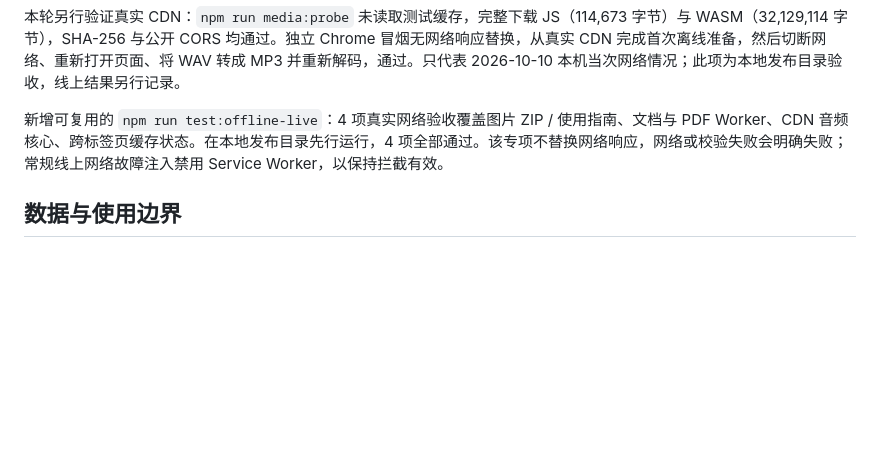
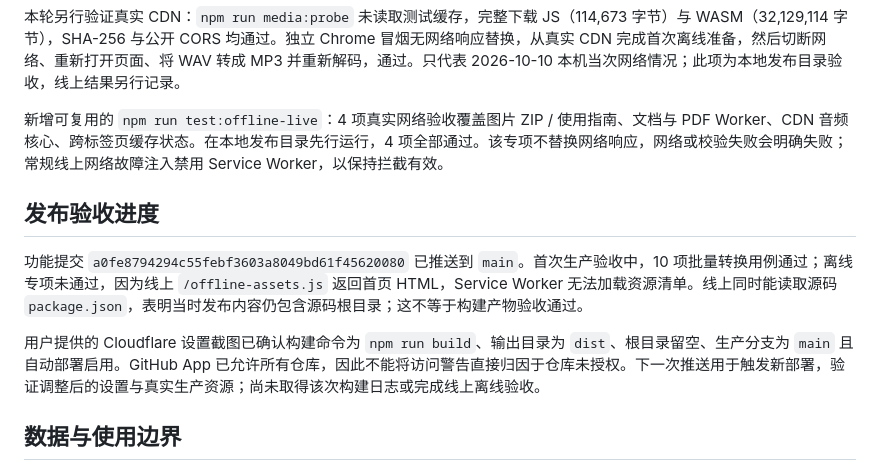
Before and after one commit to wqnmlgb151/Online-conversion, a Markdown page: docs/STAGE-4.md, the part around the change. GitHub-like rendering; blank space fills up the shorter version.

```diff
--- a/docs/STAGE-4.md
+++ b/docs/STAGE-4.md
@@ -28,6 +28,12 @@
 
 新增可复用的 `npm run test:offline-live`：4 项真实网络验收覆盖图片 ZIP / 使用指南、文档与 PDF Worker、CDN 音频核心、跨标签页缓存状态。在本地发布目录先行运行，4 项全部通过。该专项不替换网络响应，网络或校验失败会明确失败；常规线上网络故障注入禁用 Service Worker，以保持拦截有效。
 
+## 发布验收进度
+
+功能提交 `a0fe8794294c55febf3603a8049bd61f45620080` 已推送到 `main`。首次生产验收中，10 项批量转换用例通过；离线专项未通过，因为线上 `/offline-assets.js` 返回首页 HTML，Service Worker 无法加载资源清单。线上同时能读取源码 `package.json`，表明当时发布内容仍包含源码根目录；这不等于构建产物验收通过。
+
+用户提供的 Cloudflare 设置截图已确认构建命令为 `npm run build`、输出目录为 `dist`、根目录留空、生产分支为 `main` 且自动部署启用。GitHub App 已允许所有仓库，因此不能将访问警告直接归因于仓库未授权。下一次推送用于触发新部署，验证调整后的设置与真实生产资源；尚未取得该次构建日志或完成线上离线验收。
+
 ## 数据与使用边界
 
 离线缓存仅包含程序资源，不包括输入文件、转换结果、任务队列。用户文件仍在当前页面内存中处理，关闭或刷新后不恢复。清除功能缓存保留页面基础资源；彻底移除需要浏览器清理本站数据。功能缓存跨标签页共用，当前页面转换时禁用清理，其他窗口中的转换仍需由用户先完成。
```
Also changed, not shown: README.md (+4 -0 lines).
